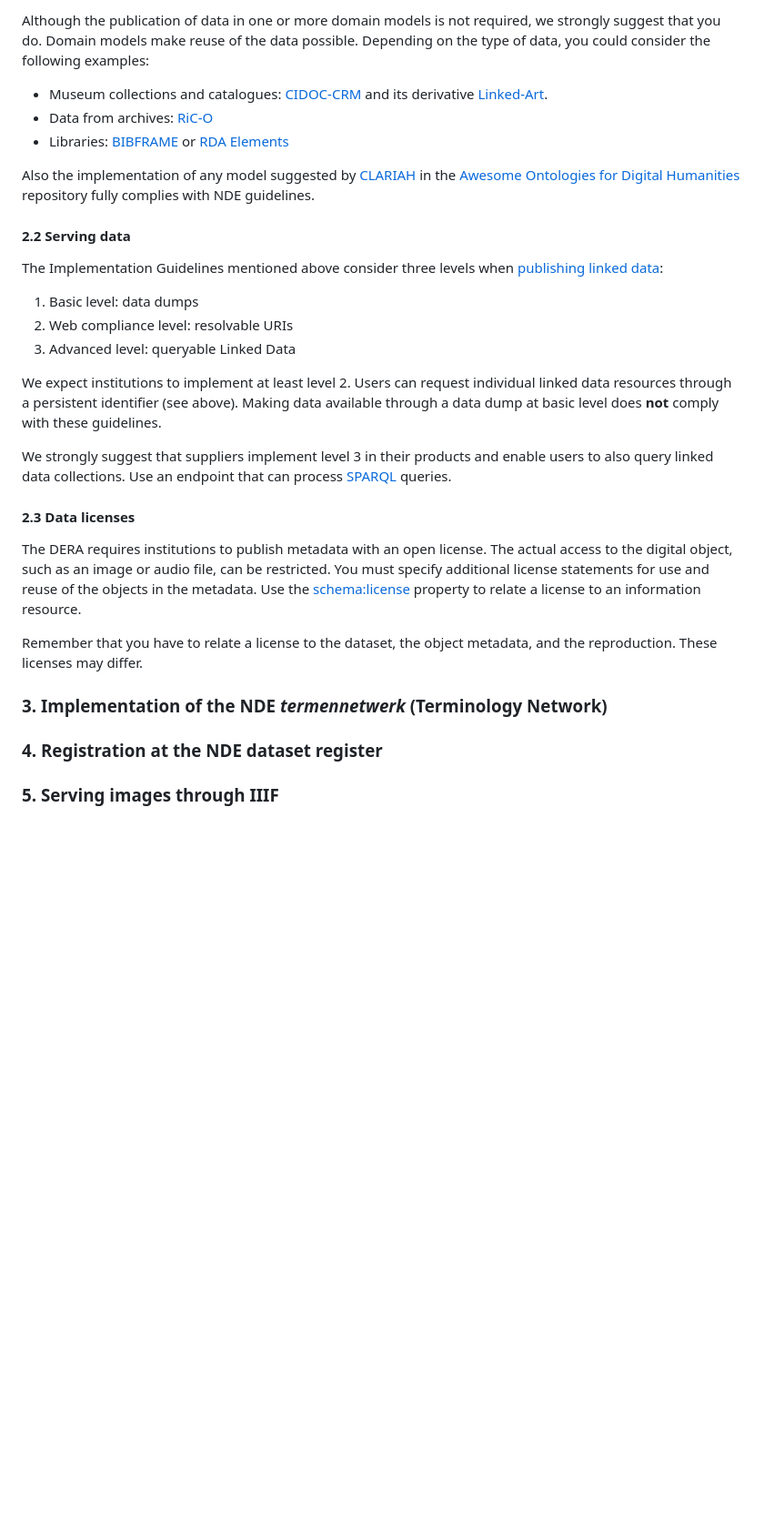
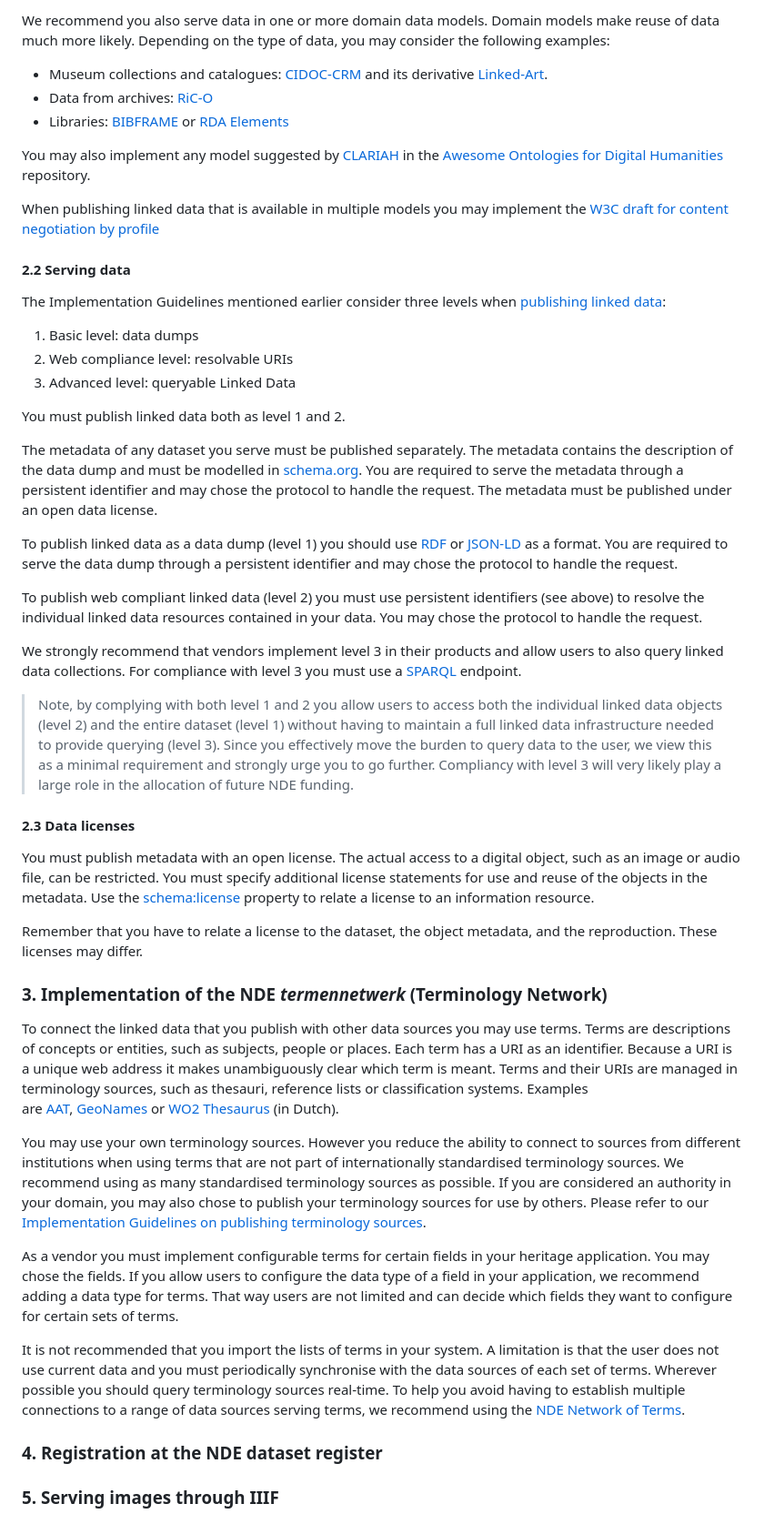
Before and after one commit to netwerk-digitaal-erfgoed/requirements-collection-management-systems, a Markdown page: README.md, the part around the change printed below. Shown: that part at 91% size. Rendered like a GitHub page; blank space fills up the shorter version.

```diff
--- a/README.md
+++ b/README.md
@@ -54,30 +39,45 @@ When publishing data a minimum implementation of one generic model is required.
 
-Although the publication of data in one or more domain models is not required, we strongly suggest that you do. Domain models make reuse of the data possible. Depending on the type of data, you could consider the following examples:
+We recommend you also serve data in one or more domain data models. Domain models make reuse of data much more likely. Depending on the type of data, you may consider the following examples:
 - Museum collections and catalogues: [CIDOC-CRM](https://cidoc-crm.org) and its derivative [Linked-Art](https://linked.art/model/).
 - Data from archives: [RiC-O](https://www.ica.org/standards/RiC/RiC-O_v0-2.html)
 - Libraries: [BIBFRAME](https://www.loc.gov/bibframe/) or [RDA Elements](https://www.rdaregistry.info/Elements/)
 
-Also the implementation of any model suggested by [CLARIAH](https://www.clariah.nl) in the [Awesome Ontologies for Digital Humanities](https://github.com/CLARIAH/awesome-humanities-ontologies) repository fully complies with NDE guidelines.
+You may also implement any model suggested by [CLARIAH](https://www.clariah.nl) in the [Awesome Ontologies for Digital Humanities](https://github.com/CLARIAH/awesome-humanities-ontologies) repository.
 
+When publishing linked data that is available in multiple models you may implement the [W3C draft for content negotiation by profile](https://www.w3.org/TR/dx-prof-conneg/)
 #### 2.2 Serving data
 
-The Implementation Guidelines mentioned above consider three levels when [publishing linked data](https://netwerk-digitaal-erfgoed.github.io/cm-implementation-guidelines/#publishing-linked-data):
+The Implementation Guidelines mentioned earlier consider three levels when [publishing linked data](https://netwerk-digitaal-erfgoed.github.io/cm-implementation-guidelines/#publishing-linked-data):
 1. Basic level: data dumps
 2. Web compliance level: resolvable URIs
 3. Advanced level: queryable Linked Data
 
-We expect institutions to implement at least level 2. Users can request individual linked data resources through a persistent identifier (see above). Making data available through a data dump at basic level does **not** comply with these guidelines.
+You must publish linked data both as level 1 and 2.
 
-We strongly suggest that suppliers implement level 3 in their products and enable users to also query linked data collections. Use an endpoint that can process [SPARQL](https://www.w3.org/TR/rdf-sparql-query/) queries.
+The metadata of any dataset you serve must be published separately. The metadata contains the description of the data dump and must be modelled in [schema.org](https://schema.org).  You are required to serve the metadata through a persistent identifier and may chose the protocol to handle the request. The metadata must be published under an open data license.
 
+To publish linked data as a data dump (level 1) you should use [RDF](https://www.w3.org/RDF/) or [JSON-LD](https://json-ld.org) as a format.  You are required to serve the data dump through a persistent identifier and may chose the protocol to handle the request.
+
+To publish web compliant linked data (level 2) you must use persistent identifiers (see above) to resolve the individual linked data resources contained in your data. You may chose the protocol to handle the request.
+
+We strongly recommend that vendors implement level 3 in their products and allow users to also query linked data collections. For compliance with level 3 you must use a [SPARQL](https://www.w3.org/TR/rdf-sparql-query/) endpoint.
+
+> Note, by complying with both level 1 and 2 you allow users to access both the individual linked data objects (level 2) and the entire dataset (level 1) without having to maintain a full linked data infrastructure needed to provide querying (level 3). Since you effectively move the burden to query data to the user, we view this as a minimal requirement and strongly urge you to go further. Compliancy with level 3 will very likely play a large role in the allocation of future NDE funding.
 #### 2.3 Data licenses
 
-The DERA requires institutions to publish  metadata with an open license. The actual access to the digital object, such as an image or audio file, can be restricted. You must specify additional license statements for use and reuse of the objects in the metadata. Use the [schema:license](https://schema.org/license) property to relate a license to an information resource.
+You must publish metadata with an open license. The actual access to a digital object, such as an image or audio file, can be restricted. You must specify additional license statements for use and reuse of the objects in the metadata. Use the [schema:license](https://schema.org/license) property to relate a license to an information resource.
 
 Remember that you have to relate a license to the dataset, the object metadata, and the reproduction. These licenses may differ.
-
 ### 3. Implementation of the NDE *termennetwerk* (Terminology Network)
 
+To connect the linked data that you publish with other data sources you may use terms. Terms are descriptions of concepts or entities, such as subjects, people or places. Each term has a URI as an identifier. Because a URI is a unique web address it makes unambiguously clear which term is meant. Terms and their URIs are managed in terminology sources, such as thesauri, reference lists or classification systems. Examples are [AAT](https://www.getty.edu/research/tools/vocabularies/aat/), [GeoNames](https://www.geonames.org/) or [WO2 Thesaurus](https://data.niod.nl/WO2_Thesaurus.html) (in Dutch).
+
+You may use your own terminology sources. However you reduce the ability to connect to sources from different institutions when using terms that are not part of internationally standardised terminology sources. We recommend using as many standardised terminology sources as possible. If you are considered an authority in your domain, you may also chose to publish your terminology sources for use by others. Please refer to our [Implementation Guidelines on publishing terminology sources](https://netwerk-digitaal-erfgoed.github.io/cm-implementation-guidelines/#publishing-terminology-sources).
+
+As a vendor you must implement configurable terms for certain fields in your heritage application. You may chose the fields. If you allow users to configure the data type of a field in your application, we recommend adding a data type for terms. That way users are not limited and can decide which fields they want to configure for certain sets of terms.
+
+It is not recommended that you import the lists of terms in your system. A limitation is that the user does not use current data and you must periodically synchronise with the data sources of each set of  terms. Wherever possible you should query terminology sources real-time. To help you avoid having to establish multiple connections to a range of data sources serving terms, we recommend using the [NDE Network of Terms](https://termennetwerk.netwerkdigitaalerfgoed.nl/faq).
 ### 4. Registration at the NDE dataset register
 
+
 ### 5. Serving images through IIIF
```
Also changed, not shown: other parts of README.md (+16 -31 lines), ARKandHandle.md (added, +25 -0 lines).
